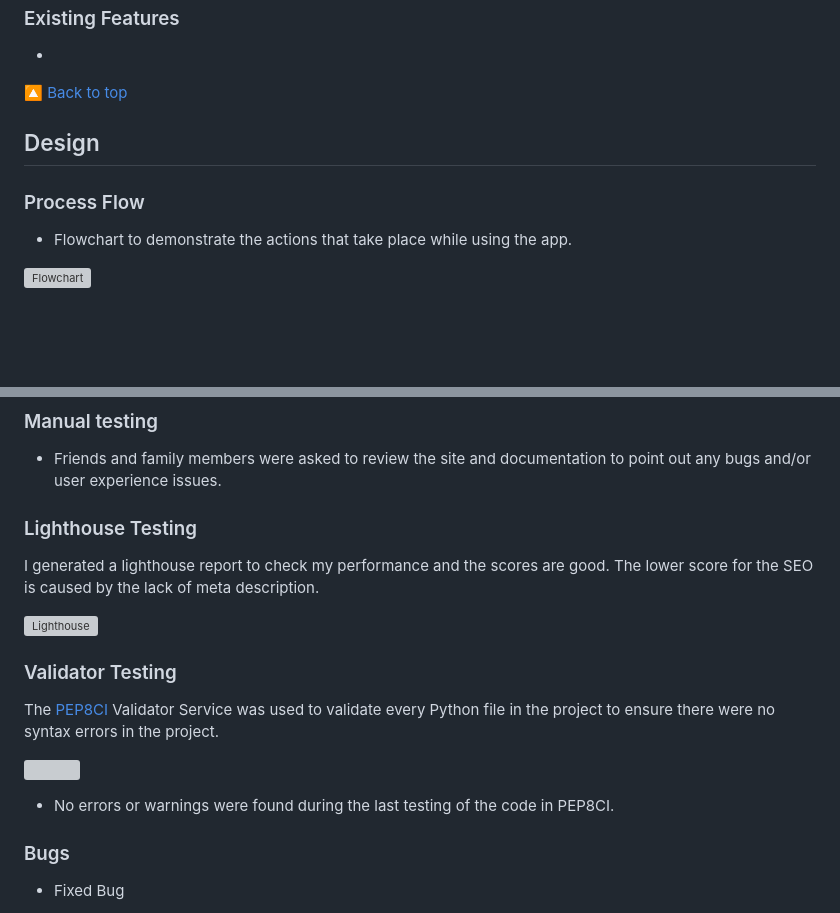
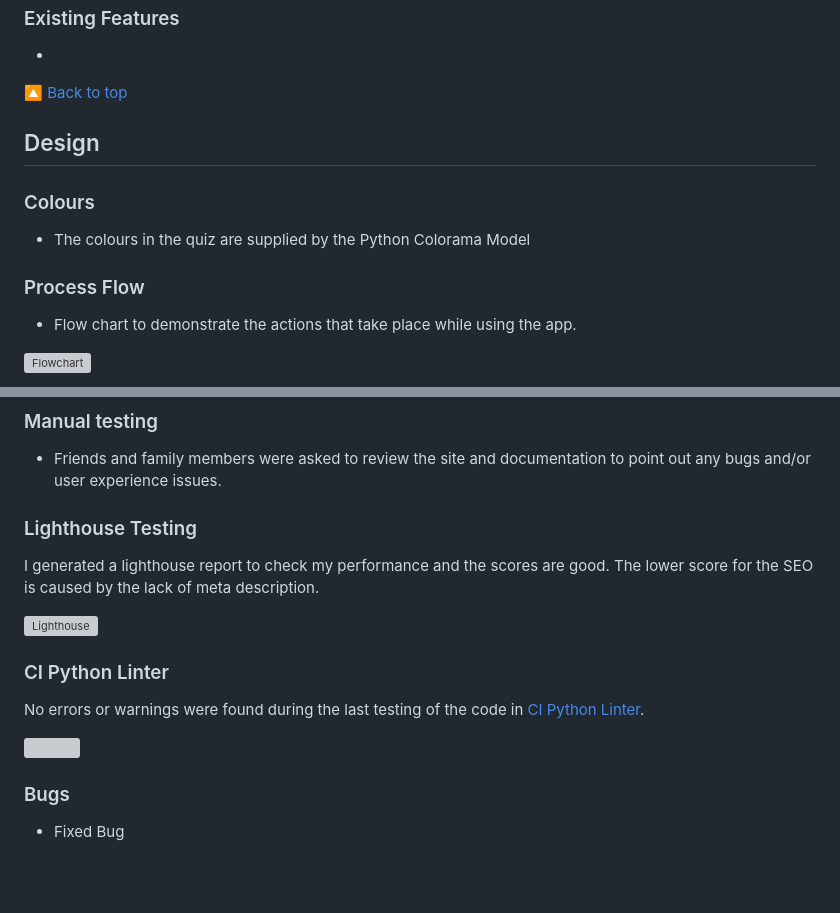
Before and after one commit to AstaJoks/space-quiz, a Markdown page: README.md, 2 parts joined by grey strips. Rendered like a GitHub page; blank space fills up the shorter version; grey boxes are pictures that could not be loaded.

```diff
--- a/README.md
+++ b/README.md
@@ -104,8 +104,12 @@ Visit the live site [Here](https://space-quiz-pp3.herokuapp.com/)
 
 ## Design
 
+### Colours
+
+  - The colours in the quiz are supplied by the Python Colorama Model
+
 ### Process Flow
 
-- Flowchart to demonstrate the actions that take place while using the app.
+- Flow chart to demonstrate the actions that take place while using the app.
 
 <p><img src="" width="700px" height="auto"  alt="Flowchart"></p>
@@ -185,6 +151,7 @@ Visit the live site [Here](https://space-quiz-pp3.herokuapp.com/)
 
 - Friends and family members were asked to review the site and documentation to point out any bugs and/or user experience issues.
 
+
 ### Lighthouse Testing
 
 I generated a lighthouse report to check my performance and the scores are good. The lower score for the SEO is caused by the lack of meta description.
@@ -193,11 +160,10 @@ I generated a lighthouse report to check my performance and the scores are good.
 
-### Validator Testing
 
-The [PEP8CI](https://pep8ci.herokuapp.com/) Validator Service was used to validate every Python file in the project to ensure there were no syntax errors in the project.
+### CI Python Linter
+
+No errors or warnings were found during the last testing of the code in [CI Python Linter](https://pep8ci.herokuapp.com/).
 
 <p><img src="https://res.cloudinary.com/dcydt01ed/image/upload/v1681602378/pep8ci_ofpeat.png" width="800px" height="auto"  alt=""></p>
-
-- No errors or warnings were found during the last testing of the code in PEP8CI.
 
 
 ### Bugs
```
Also changed, not shown: other parts of README.md (+28 -67 lines).
